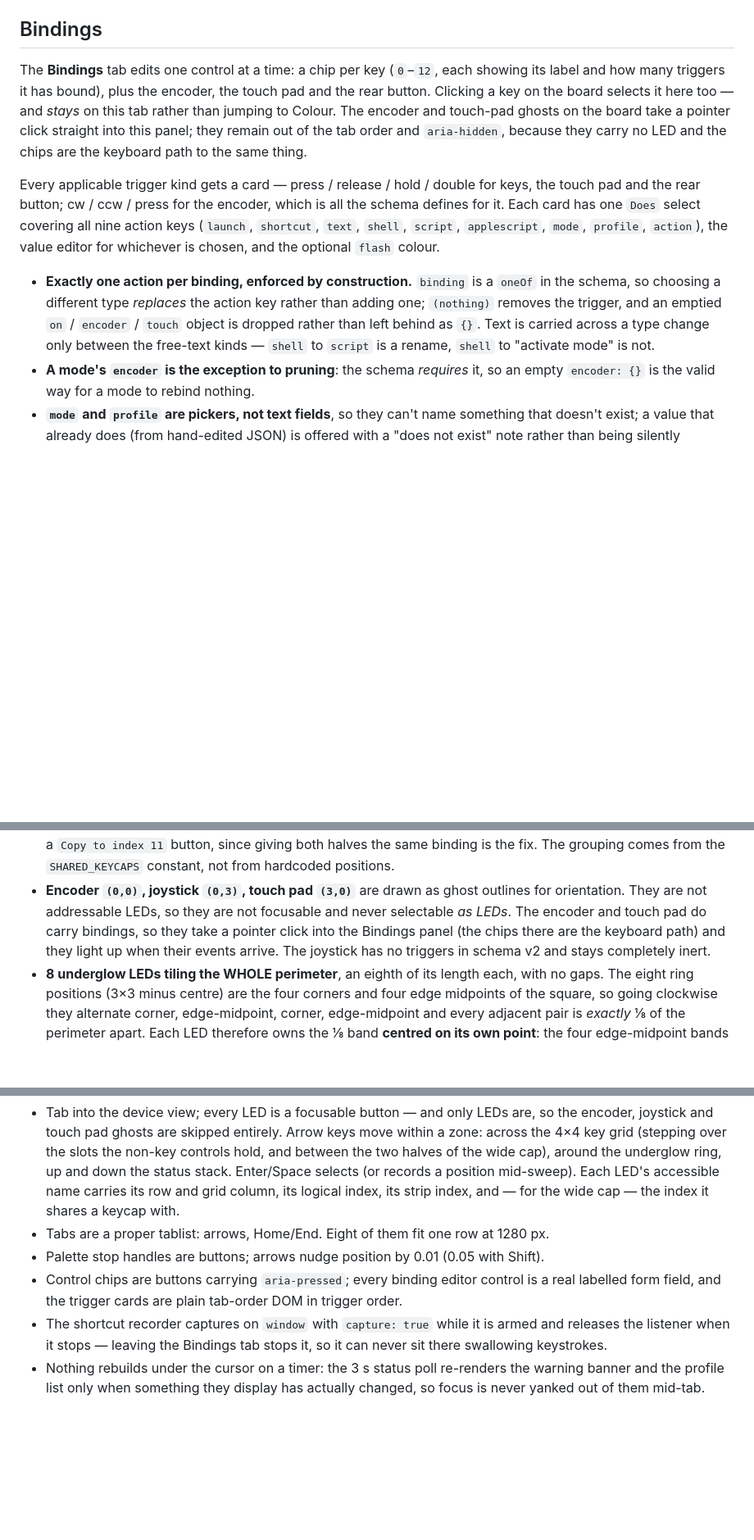
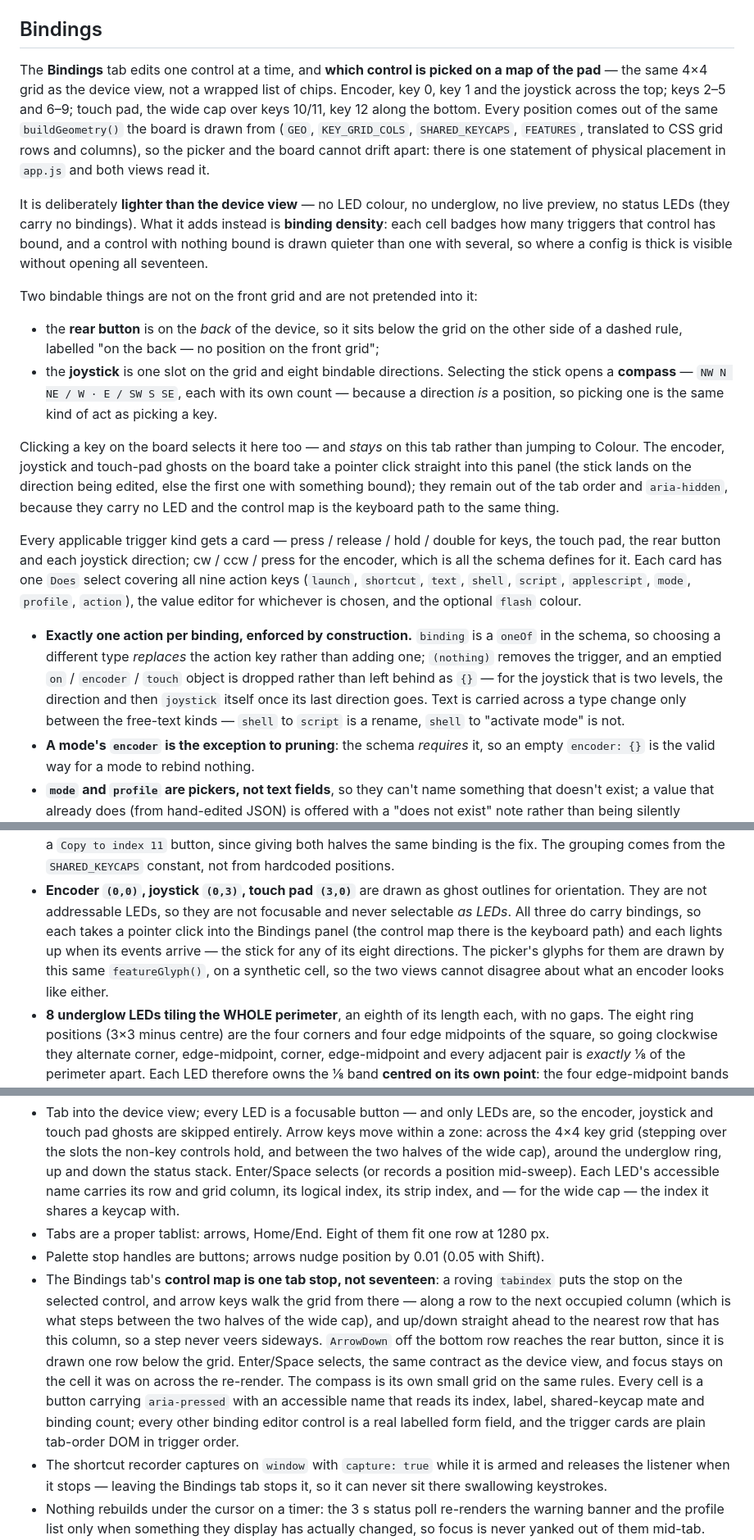
Before and after one commit to mrbillpapas/libremicro, a Markdown page: host/webui/README.md, 3 parts joined by grey strips. Shown at 82% size. GitHub-like rendering; blank space fills up the shorter version.

```diff
--- a/host/webui/README.md
+++ b/host/webui/README.md
@@ -86,15 +86,36 @@ Contract notes for whoever is writing the daemon side:
 
 ## Bindings
 
-The **Bindings** tab edits one control at a time: a chip per key (`0`–`12`, each showing its label
-and how many triggers it has bound), plus the encoder, the touch pad and the rear button. Clicking
-a key on the board selects it here too — and *stays* on this tab rather than jumping to Colour.
-The encoder and touch-pad ghosts on the board take a pointer click straight into this panel; they
-remain out of the tab order and `aria-hidden`, because they carry no LED and the chips are the
-keyboard path to the same thing.
+The **Bindings** tab edits one control at a time, and **which control is picked on a map of the
+pad** — the same 4×4 grid as the device view, not a wrapped list of chips. Encoder, key 0, key 1
+and the joystick across the top; keys 2–5 and 6–9; touch pad, the wide cap over keys 10/11, key 12
+along the bottom. Every position comes out of the same `buildGeometry()` the board is drawn from
+(`GEO`, `KEY_GRID_COLS`, `SHARED_KEYCAPS`, `FEATURES`, translated to CSS grid rows and columns), so
+the picker and the board cannot drift apart: there is one statement of physical placement in
+`app.js` and both views read it.
 
-Every applicable trigger kind gets a card — press / release / hold / double for keys, the touch pad
-and the rear button; cw / ccw / press for the encoder, which is all the schema defines for it.
+It is deliberately **lighter than the device view** — no LED colour, no underglow, no live preview,
+no status LEDs (they carry no bindings). What it adds instead is **binding density**: each cell
+badges how many triggers that control has bound, and a control with nothing bound is drawn quieter
+than one with several, so where a config is thick is visible without opening all seventeen.
+
+Two bindable things are not on the front grid and are not pretended into it:
+
+- the **rear button** is on the *back* of the device, so it sits below the grid on the other side of
+  a dashed rule, labelled "on the back — no position on the front grid";
+- the **joystick** is one slot on the grid and eight bindable directions. Selecting the stick opens
+  a **compass** — `NW N NE / W · E / SW S SE`, each with its own count — because a direction *is* a
+  position, so picking one is the same kind of act as picking a key.
+
+Clicking a key on the board selects it here too — and *stays* on this tab rather than jumping to
+Colour. The encoder, joystick and touch-pad ghosts on the board take a pointer click straight into
+this panel (the stick lands on the direction being edited, else the first one with something bound);
+they remain out of the tab order and `aria-hidden`, because they carry no LED and the control map is
+the keyboard path to the same thing.
+
+Every applicable trigger kind gets a card — press / release / hold / double for keys, the touch pad,
+the rear button and each joystick direction; cw / ccw / press for the encoder, which is all the
+schema defines for it.
 Each card has one `Does` select covering all nine action keys (`launch`, `shortcut`, `text`,
 `shell`, `script`, `applescript`, `mode`, `profile`, `action`), the value editor for whichever is
 chosen, and the optional `flash` colour.
@@ -102,8 +123,9 @@ chosen, and the optional `flash` colour.
 - **Exactly one action per binding, enforced by construction.** `binding` is a `oneOf` in the
   schema, so choosing a different type *replaces* the action key rather than adding one; `(nothing)`
   removes the trigger, and an emptied `on` / `encoder` / `touch` object is dropped rather than left
-  behind as `{}`. Text is carried across a type change only between the free-text kinds — `shell` to
-  `script` is a rename, `shell` to "activate mode" is not.
+  behind as `{}` — for the joystick that is two levels, the direction and then `joystick` itself once
+  its last direction goes. Text is carried across a type change only between the free-text kinds —
+  `shell` to `script` is a rename, `shell` to "activate mode" is not.
 - **A mode's `encoder` is the exception to pruning**: the schema *requires* it, so an empty
   `encoder: {}` is the valid way for a mode to rebind nothing.
 - **`mode` and `profile` are pickers, not text fields**, so they can't name something that doesn't
@@ -259,9 +283,10 @@ inventing geometry — `KEY_GRID_COLS`, `SHARED_KEYCAPS`, `FEATURES`, `UNDERGLOW
   comes from the `SHARED_KEYCAPS` constant, not from hardcoded positions.
 - **Encoder `(0,0)`, joystick `(0,3)`, touch pad `(3,0)`** are drawn as ghost outlines for
   orientation. They are not addressable LEDs, so they are not focusable and never selectable *as
-  LEDs*. The encoder and touch pad do carry bindings, so they take a pointer click into the
-  Bindings panel (the chips there are the keyboard path) and they light up when their events
-  arrive. The joystick has no triggers in schema v2 and stays completely inert.
+  LEDs*. All three do carry bindings, so each takes a pointer click into the Bindings panel (the
+  control map there is the keyboard path) and each lights up when its events arrive — the stick for
+  any of its eight directions. The picker's glyphs for them are drawn by this same `featureGlyph()`,
+  on a synthetic cell, so the two views cannot disagree about what an encoder looks like either.
 - **8 underglow LEDs tiling the WHOLE perimeter**, an eighth of its length each, with no gaps. The
   eight ring positions (3×3 minus centre) are the four corners and four edge midpoints of the
   square, so going clockwise they alternate corner, edge-midpoint, corner, edge-midpoint and every
@@ -337,8 +362,16 @@ gradient the device renders.
   logical index, its strip index, and — for the wide cap — the index it shares a keycap with.
 - Tabs are a proper tablist: arrows, Home/End. Eight of them fit one row at 1280 px.
 - Palette stop handles are buttons; arrows nudge position by 0.01 (0.05 with Shift).
-- Control chips are buttons carrying `aria-pressed`; every binding editor control is a real
-  labelled form field, and the trigger cards are plain tab-order DOM in trigger order.
+- The Bindings tab's **control map is one tab stop, not seventeen**: a roving `tabindex` puts the
+  stop on the selected control, and arrow keys walk the grid from there — along a row to the next
+  occupied column (which is what steps between the two halves of the wide cap), and up/down straight
+  ahead to the nearest row that has this column, so a step never veers sideways. `ArrowDown` off the
+  bottom row reaches the rear button, since it is drawn one row below the grid. Enter/Space selects,
+  the same contract as the device view, and focus stays on the cell it was on across the re-render.
+  The compass is its own small grid on the same rules. Every cell is a button carrying `aria-pressed`
+  with an accessible name that reads its index, label, shared-keycap mate and binding count; every
+  other binding editor control is a real labelled form field, and the trigger cards are plain
+  tab-order DOM in trigger order.
 - The shortcut recorder captures on `window` with `capture: true` while it is armed and releases
   the listener when it stops — leaving the Bindings tab stops it, so it can never sit there
   swallowing keystrokes.
```
Also changed, not shown: other parts of host/webui/README.md (+3 -1 lines), README.md (+20 -7 lines), docs/images/device.png (added), 3 other files.
